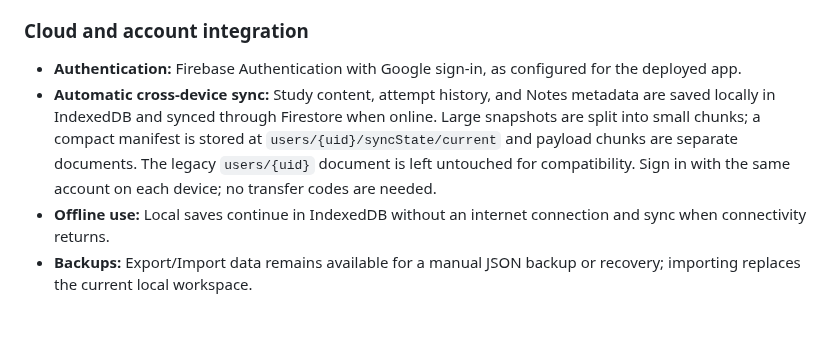
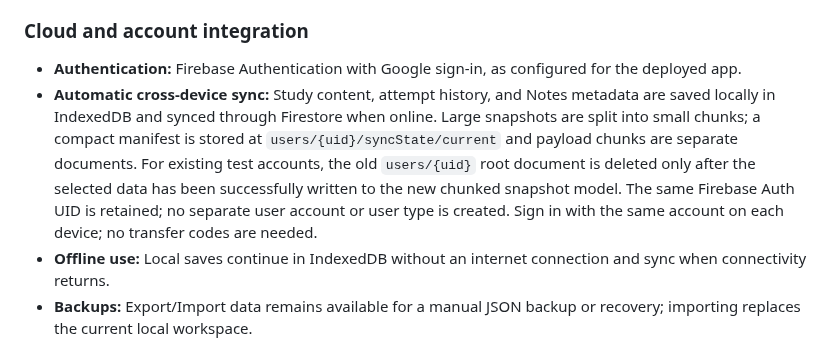
Before and after one commit to khemsinghbhati/prepyproo, a Markdown page: README.md, the part around the change. Drawn GitHub-style; blank space fills up the shorter version.

Commit message:
Document legacy cloud data migration in README.md

```diff
--- a/README.md
+++ b/README.md
@@ -41,7 +41,7 @@ PrepPro is a serverless, single-page learning app that helps students organize s
 ### Cloud and account integration
 
 - **Authentication:** Firebase Authentication with Google sign-in, as configured for the deployed app.
-- **Automatic cross-device sync:** Study content, attempt history, and Notes metadata are saved locally in IndexedDB and synced through Firestore when online. Large snapshots are split into small chunks; a compact manifest is stored at `users/{uid}/syncState/current` and payload chunks are separate documents. The legacy `users/{uid}` document is left untouched for compatibility. Sign in with the same account on each device; no transfer codes are needed.
+- **Automatic cross-device sync:** Study content, attempt history, and Notes metadata are saved locally in IndexedDB and synced through Firestore when online. Large snapshots are split into small chunks; a compact manifest is stored at `users/{uid}/syncState/current` and payload chunks are separate documents. For existing test accounts, the old `users/{uid}` root document is deleted only after the selected data has been successfully written to the new chunked snapshot model. The same Firebase Auth UID is retained; no separate user account or user type is created. Sign in with the same account on each device; no transfer codes are needed.
 - **Offline use:** Local saves continue in IndexedDB without an internet connection and sync when connectivity returns.
 - **Backups:** Export/Import data remains available for a manual JSON backup or recovery; importing replaces the current local workspace.
 - **Hosting:** The live app is hosted on Firebase Hosting.
```
